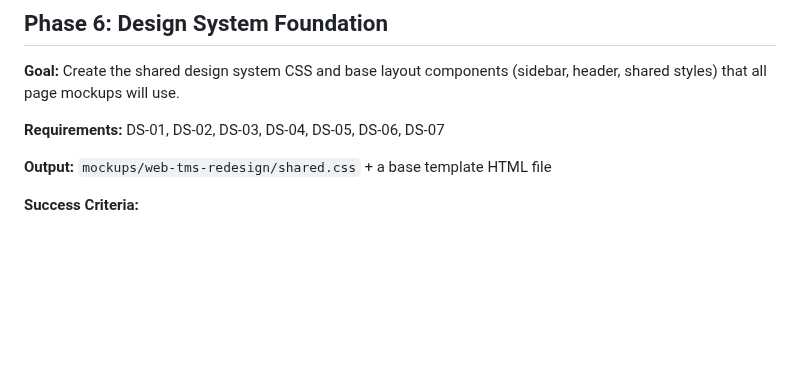
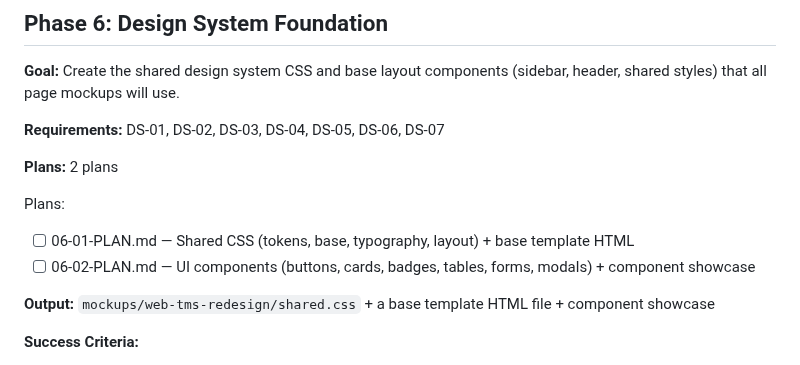
Before and after one commit to safety-ops/horizonstar-tms, a Markdown page: .planning/ROADMAP.md, the part around the change. Drawn GitHub-style; blank space fills up the shorter version.

Commit message:
docs(06): create phase plan
Phase 06: Design System Foundation
- 2 plan(s) in 2 wave(s)
- Wave 1: shared.css + base-template.html (autonomous)
- Wave 2: UI components + component-showcase.html (has checkpoint)
- Ready for execution

```diff
--- a/.planning/ROADMAP.md
+++ b/.planning/ROADMAP.md
@@ -12,7 +12,13 @@
 
 **Requirements:** DS-01, DS-02, DS-03, DS-04, DS-05, DS-06, DS-07
 
-**Output:** `mockups/web-tms-redesign/shared.css` + a base template HTML file
+**Plans:** 2 plans
+
+Plans:
+- [ ] 06-01-PLAN.md — Shared CSS (tokens, base, typography, layout) + base template HTML
+- [ ] 06-02-PLAN.md — UI components (buttons, cards, badges, tables, forms, modals) + component showcase
+
+**Output:** `mockups/web-tms-redesign/shared.css` + a base template HTML file + component showcase
 
 **Success Criteria:**
 1. CSS file contains all iOS v3 color tokens (dark/light variants)
```
Also changed, not shown: 2 other files.
